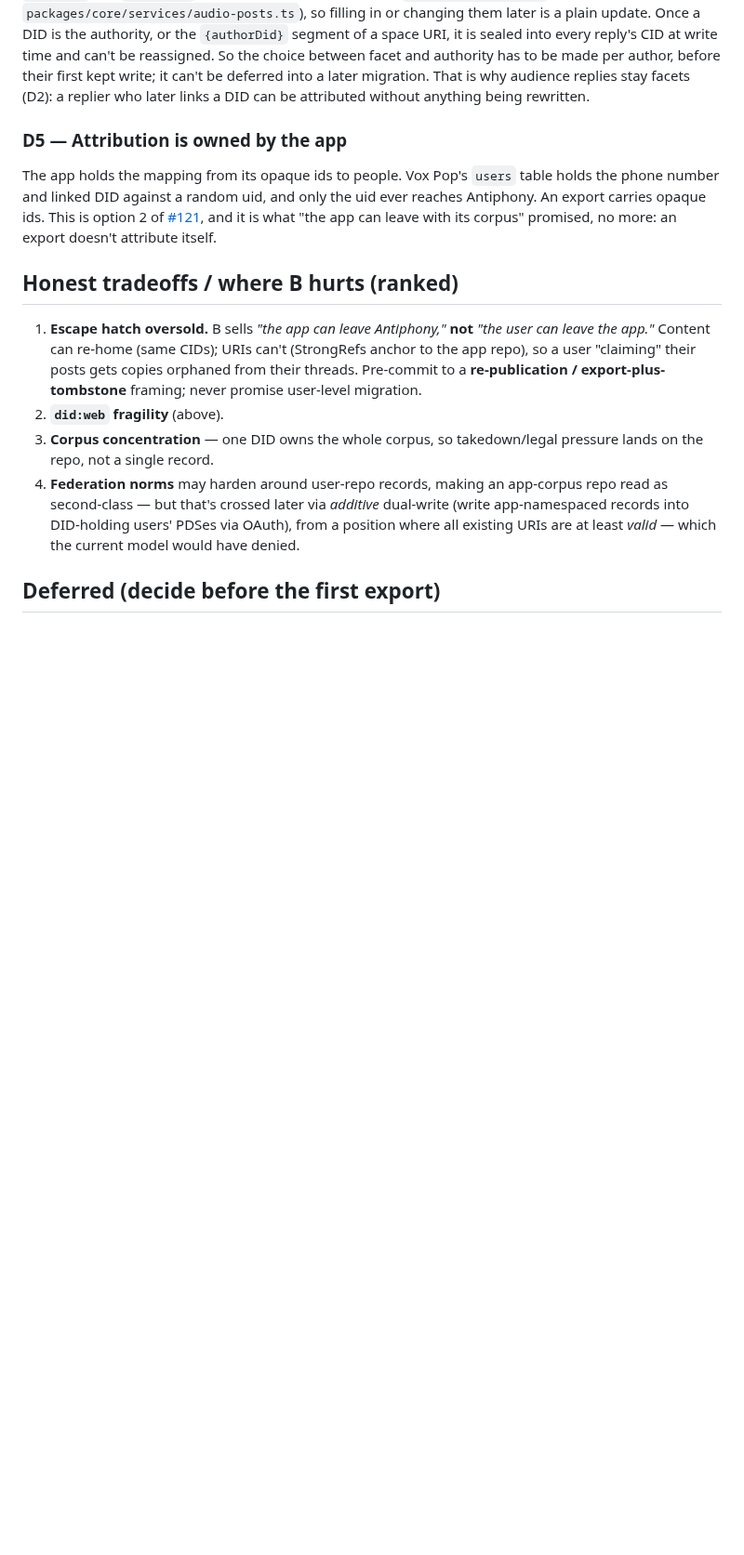
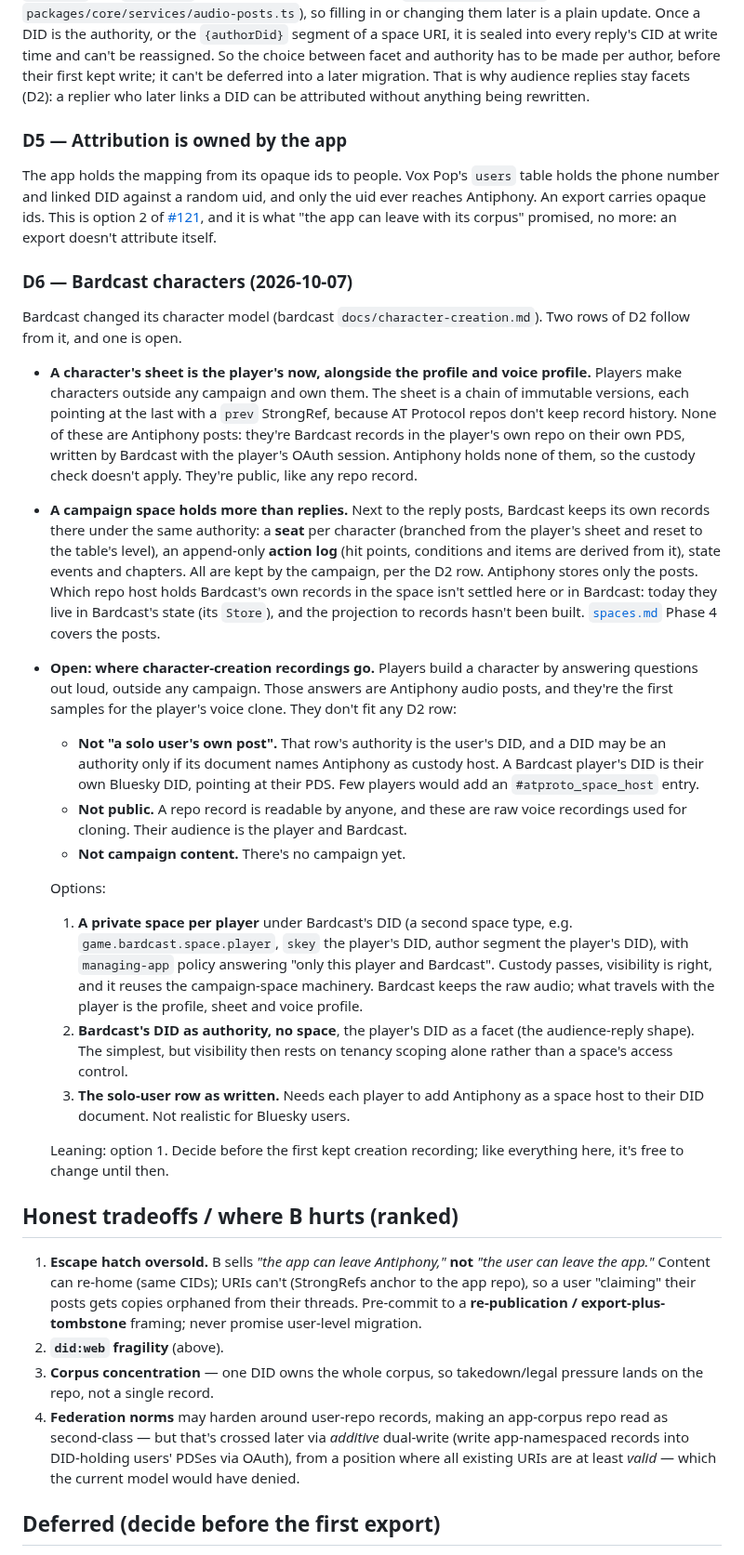
Before and after one commit to bbthorson/antiphony, a Markdown page: specs/atproto-authority-model.md, the part around one of its changes. Shown at 93% size. Drawn GitHub-style; blank space fills up the shorter version.

Commit message:
Record Bardcast's character model in the authority spec, and open the creation-recordings question
D2: a Bardcast character now includes its sheet versions (player-owned,
in their repo, not Antiphony posts), and campaign content includes
Bardcast's seat, action, state-event and chapter records.

D6 (new): creation recordings fit no D2 row. The solo-user row fails the
custody check for players' own Bluesky DIDs, repo records are public
(wrong for raw voice used to clone), and there's no campaign yet. Options
listed, leaning toward a private per-player space under Bardcast's DID.
spaces.md notes a second space type may follow.

Co-Authored-By: Claude Opus 5.5 <noreply@anthropic.com>
Claude-Session: https://claude.ai/code/session_01Sbbo5zmPHESmahJwzaehNg

```diff
--- a/specs/atproto-authority-model.md
+++ b/specs/atproto-authority-model.md
@@ -334,6 +335,52 @@ An export carries opaque ids. This is option 2 of
 [#121](https://github.com/bbthorson/antiphony/issues/121), and it is what "the app can
 leave with its corpus" promised, no more: an export doesn't attribute itself.
 
+### D6 — Bardcast characters (2026-10-07)
+
+Bardcast changed its character model (bardcast `docs/character-creation.md`). Two rows of D2
+follow from it, and one is open.
+
+- **A character's sheet is the player's now, alongside the profile and voice profile.** Players
+  make characters outside any campaign and own them. The sheet is a chain of immutable versions,
+  each pointing at the last with a `prev` StrongRef, because AT Protocol repos don't keep record
+  history. None of these are Antiphony posts: they're Bardcast records in the player's own repo
+  on their own PDS, written by Bardcast with the player's OAuth session. Antiphony holds none of
+  them, so the custody check doesn't apply. They're public, like any repo record.
+- **A campaign space holds more than replies.** Next to the reply posts, Bardcast keeps its own
+  records there under the same authority: a **seat** per character (branched from the player's
+  sheet and reset to the table's level), an append-only **action log** (hit points, conditions and
+  items are derived from it), state events and chapters. All are kept by the campaign, per the D2
+  row. Antiphony stores only the posts. Which repo host holds Bardcast's own records in the
+  space isn't settled here or in Bardcast: today they live in Bardcast's state (its `Store`),
+  and the projection to records hasn't been built. [`spaces.md`](./spaces.md) Phase 4 covers the
+  posts.
+- **Open: where character-creation recordings go.** Players build a character by answering
+  questions out loud, outside any campaign. Those answers are Antiphony audio posts, and they're
+  the first samples for the player's voice clone. They don't fit any D2 row:
+  - **Not "a solo user's own post".** That row's authority is the user's DID, and a DID may be an
+    authority only if its document names Antiphony as custody host. A Bardcast player's DID is
+    their own Bluesky DID, pointing at their PDS. Few players would add an
+    `#atproto_space_host` entry.
+  - **Not public.** A repo record is readable by anyone, and these are raw voice recordings used
+    for cloning. Their audience is the player and Bardcast.
+  - **Not campaign content.** There's no campaign yet.
+
+  Options:
+
+  1. **A private space per player** under Bardcast's DID (a second space type, e.g.
+     `game.bardcast.space.player`, `skey` the player's DID, author segment the player's DID),
+     with `managing-app` policy answering "only this player and Bardcast". Custody passes,
+     visibility is right, and it reuses the campaign-space machinery. Bardcast keeps the raw
+     audio; what travels with the player is the profile, sheet and voice profile.
+  2. **Bardcast's DID as authority, no space**, the player's DID as a facet (the audience-reply
+     shape). The simplest, but visibility then rests on tenancy scoping alone rather than a
+     space's access control.
+  3. **The solo-user row as written.** Needs each player to add Antiphony as a space host to
+     their DID document. Not realistic for Bluesky users.
+
+  Leaning: option 1. Decide before the first kept creation recording; like everything here, it's
+  free to change until then.
+
 ## Honest tradeoffs / where B hurts (ranked)
 
 1. **Escape hatch oversold.** B sells *"the app can leave Antiphony,"* **not** *"the user can
```
Also changed, not shown: other parts of specs/atproto-authority-model.md (+3 -2 lines), specs/spaces.md (+4 -0 lines).
